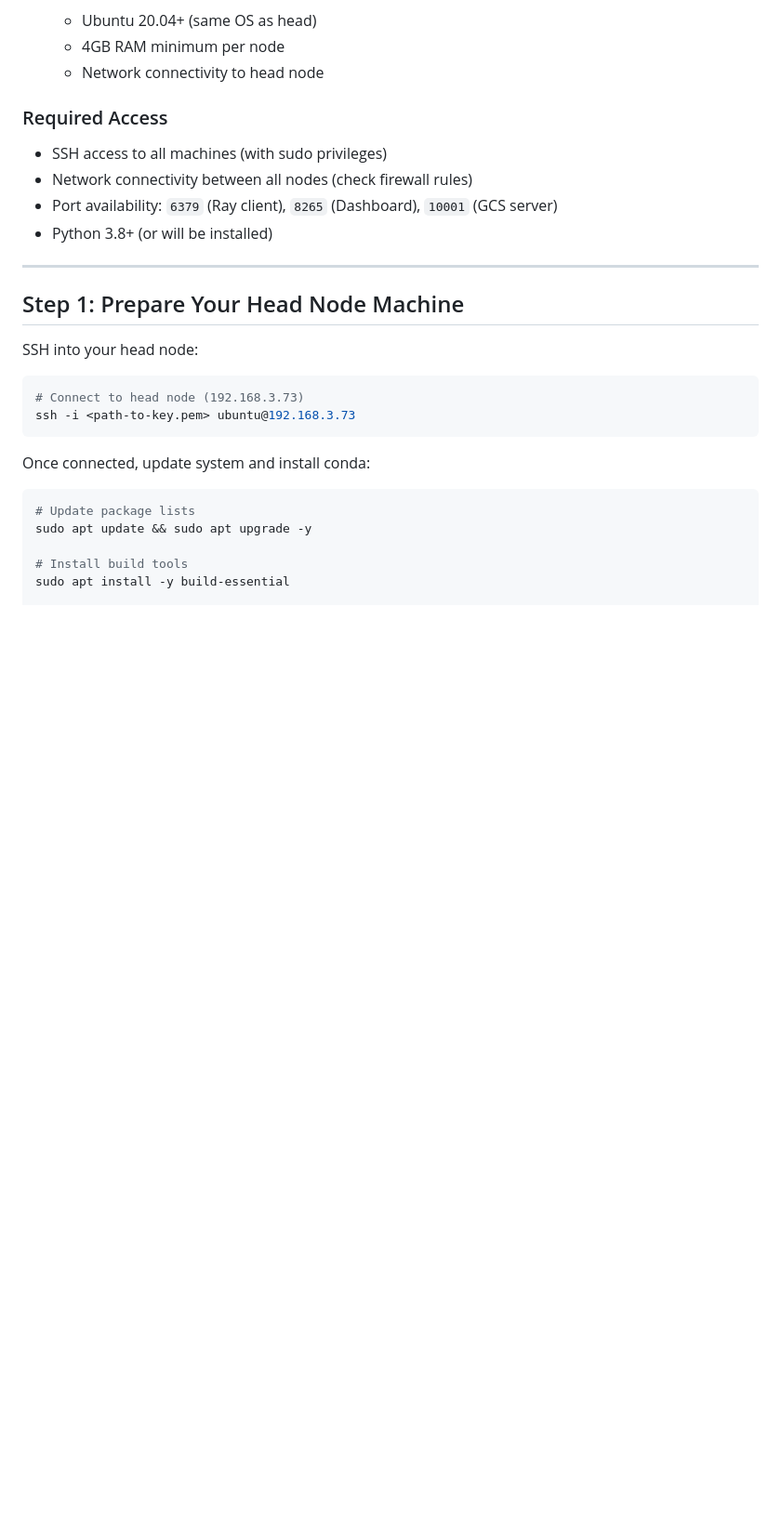
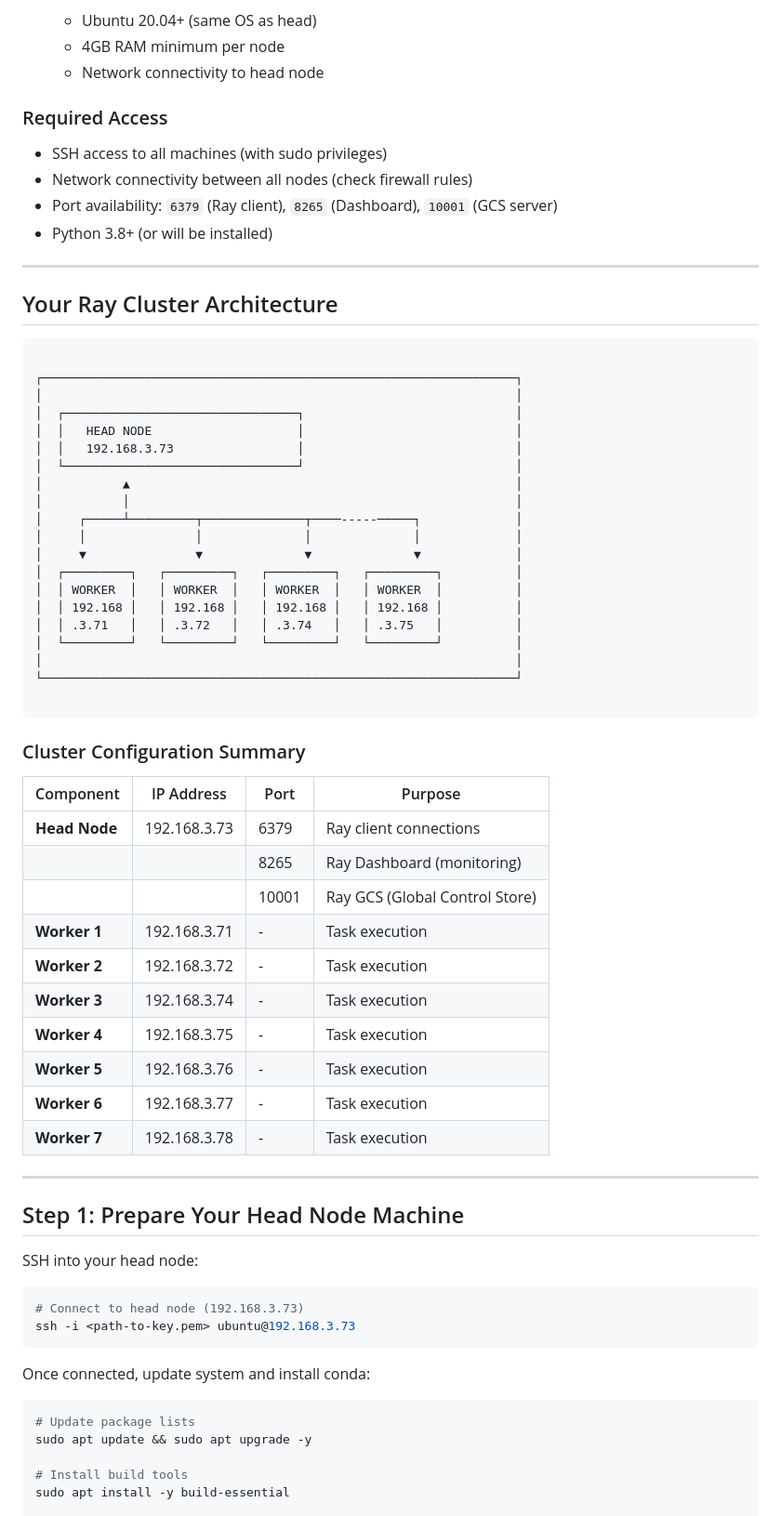
Before and after one commit to jahangir842/ray-cluster-mgmt, a Markdown page: 01-manual-cli/README.md, the part around the change. Shown at 93% size. GitHub-like rendering; blank space fills up the shorter version.

````diff
--- a/01-manual-cli/README.md
+++ b/01-manual-cli/README.md
@@ -37,6 +37,48 @@ We'll:
 - Network connectivity between all nodes (check firewall rules)
 - Port availability: `6379` (Ray client), `8265` (Dashboard), `10001` (GCS server)
 - Python 3.8+ (or will be installed)
+
+---
+
+## Your Ray Cluster Architecture
+
+```
+
+┌─────────────────────────────────────────────────────────────────┐
+│                                                                 │
+│  ┌────────────────────────────────┐                             │
+│  │   HEAD NODE                    │                             │
+│  │   192.168.3.73                 │                             │
+│  └────────────────────────────────┘                             │
+│           ▲                                                     │
+│           │                                                     │
+│     ┌─────┴─────────┬──────────────┬────-----─────┐             │
+│     │               │              │              │             │
+│     ▼               ▼              ▼              ▼             │
+│  ┌─────────┐   ┌─────────┐   ┌─────────┐   ┌─────────┐          │
+│  │ WORKER  │   │ WORKER  │   │ WORKER  │   │ WORKER  │          │
+│  │ 192.168 │   │ 192.168 │   │ 192.168 │   │ 192.168 │          │
+│  │ .3.71   │   │ .3.72   │   │ .3.74   │   │ .3.75   │          │
+│  └─────────┘   └─────────┘   └─────────┘   └─────────┘          │
+│                                                                 │
+└─────────────────────────────────────────────────────────────────┘
+
+```
+
+### Cluster Configuration Summary
+
+| Component | IP Address | Port | Purpose |
+|-----------|-----------|------|---------|
+| **Head Node** | 192.168.3.73 | 6379 | Ray client connections |
+| | | 8265 | Ray Dashboard (monitoring) |
+| | | 10001 | Ray GCS (Global Control Store) |
+| **Worker 1** | 192.168.3.71 | - | Task execution |
+| **Worker 2** | 192.168.3.72 | - | Task execution |
+| **Worker 3** | 192.168.3.74 | - | Task execution |
+| **Worker 4** | 192.168.3.75 | - | Task execution |
+| **Worker 5** | 192.168.3.76 | - | Task execution |
+| **Worker 6** | 192.168.3.77 | - | Task execution |
+| **Worker 7** | 192.168.3.78 | - | Task execution |
 
 ---
 
````
